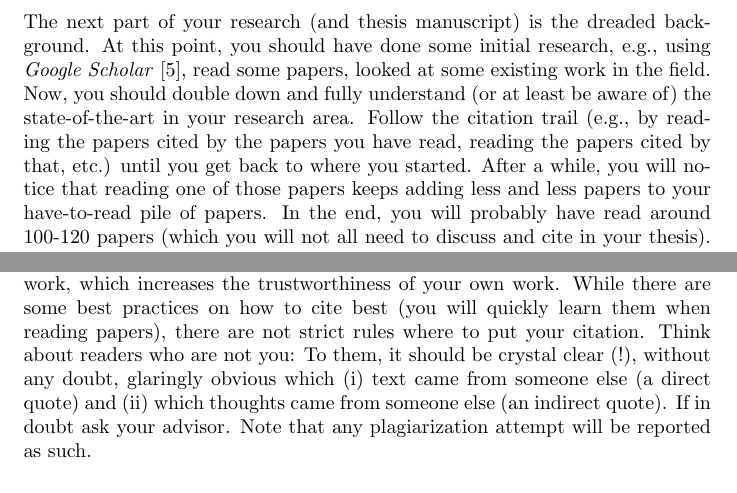
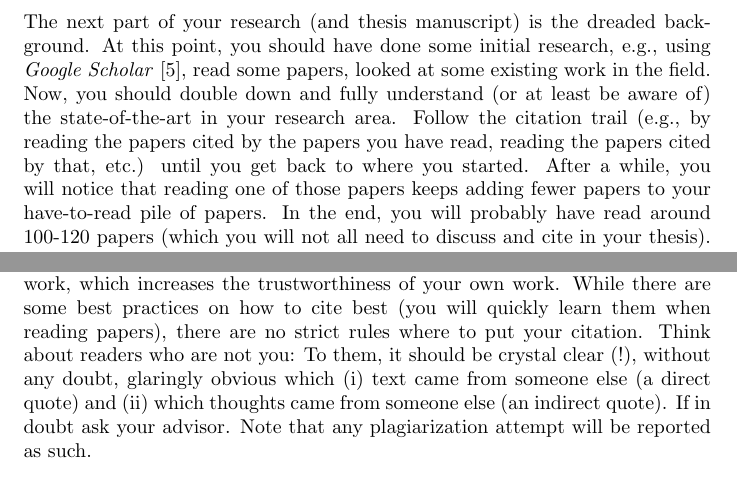
Before and after one commit to pfandzelter/thesis-tips, a LaTeX thesis (thesis.tex): two parts of pages 5 and 13 of 15, joined at a grey line, cut so that both start at the same text. Compiled offline with pdfLaTeX.

Commit message:
fix minor typos

```diff
--- a/thesis.tex
+++ b/thesis.tex
@@ -176,7 +176,7 @@ The next part of your research (and thesis manuscript) is the dreaded background
 At this point, you should have done some initial research, e.g., using \emph{Google Scholar}~\cite{gscholar}, read some papers, looked at some existing work in the field.
 Now, you should double down and fully understand (or at least be aware of) the state-of-the-art in your research area.
 Follow the citation trail (e.g., by reading the papers cited by the papers you have read, reading the papers cited by that, etc.) until you get back to where you started.
-After a while, you will notice that reading one of those papers keeps adding less and less papers to your have-to-read pile of papers.
+After a while, you will notice that reading one of those papers keeps adding fewer papers to your have-to-read pile of papers.
 In the end, you will probably have read around 100-120 papers (which you will not all need to discuss and cite in your thesis).
 Generally, be smart with your time and do not spend too much on one obscure paper -- for older papers, the citation count is usually a good indicator on how well a paper has aged (more on selecting the right resources in Section~\ref{sec:research}).
 As an addition, make sure to keep some papers for your related work section (see Section~\ref{subsec:relatedwork}) which discusses alternative approaches to your solution whereas the background section provides the necessary foundations for understanding the rest of the thesis.
@@ -457,7 +457,7 @@ Do not present someone else's work or ideas as your own.
 Acknowledge the authors of the original work when you paraphrase an idea.
 Similarly, do not copy other people's text.
 Referencing other work shows that you have taken the time to read and understand related work, which increases the trustworthiness of your own work.
-While there are some best practices on how to cite best (you will quickly learn them when reading papers), there are not strict rules where to put your citation.
+While there are some best practices on how to cite best (you will quickly learn them when reading papers), there are no strict rules where to put your citation.
 Think about readers who are not you: To them, it should be crystal clear (!), without any doubt, glaringly obvious which (i) text came from someone else (a direct quote) and (ii) which thoughts came from someone else (an indirect quote).
 If in doubt ask your advisor.
 Note that any plagiarization attempt will be reported as such.
```
Also changed, not shown: thesis.pdf, thesis.tex (4 more changed lines).
